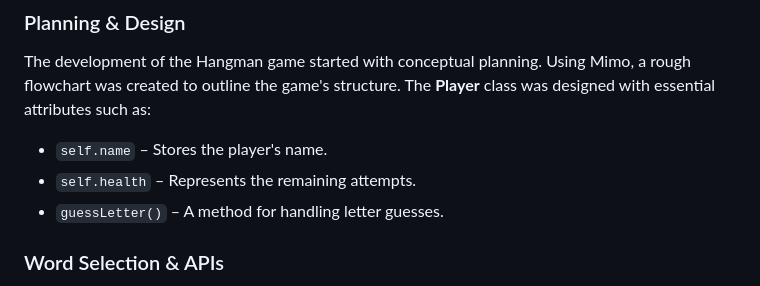
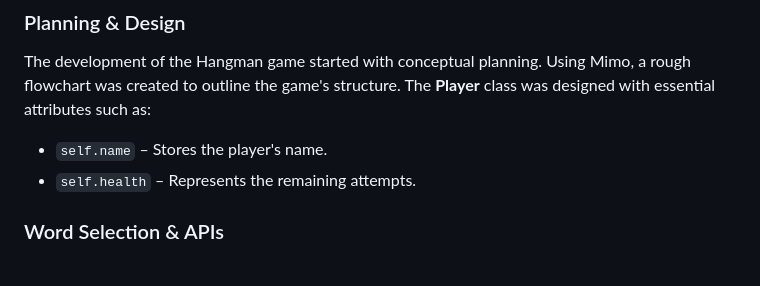
Before and after one commit to fairytaib/Hangman, a Markdown page: README.md, the part around the change. Rendered like a GitHub page.

```diff
--- a/README.md
+++ b/README.md
@@ -99,7 +99,6 @@ The development of the Hangman game started with conceptual planning. Using Mimo
 
 - `self.name` – Stores the player's name.
 - `self.health` – Represents the remaining attempts.
-- `guessLetter()` – A method for handling letter guesses.
 
 ### Word Selection & APIs
 
```
